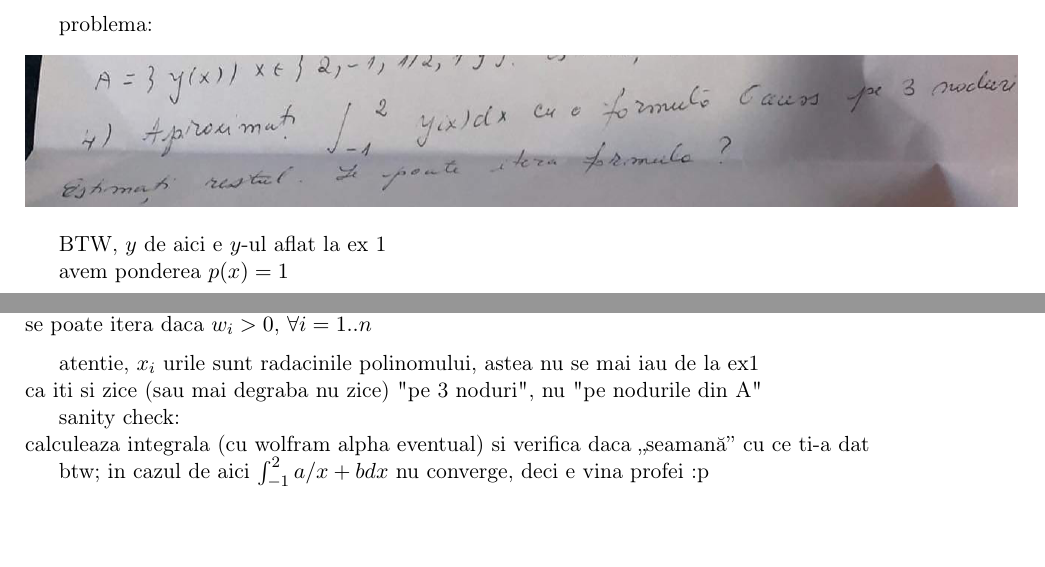
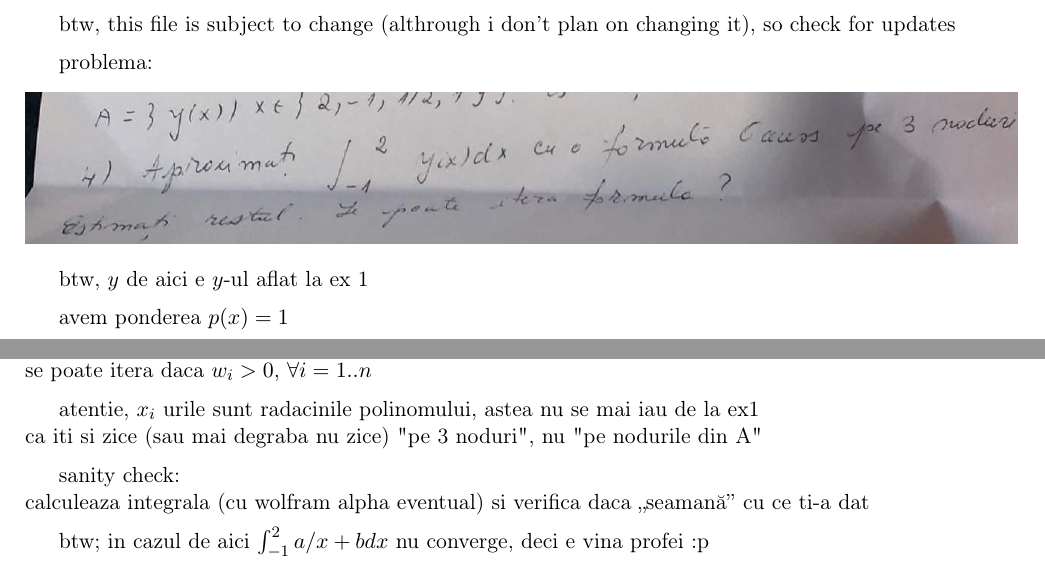
Before and after one commit to azbyn/math-made-short, a LaTeX document (calcul_numeric/gauss_stuff/gauss_stuff.tex): two parts of pages 1 and 3 of 3, joined at a grey line, cut at the place of the change, the shorter picture padded with empty space. Compiled offline with pdfLaTeX.

Commit message:
mend
cm disclamer

```diff
--- a/calcul_numeric/gauss_stuff/gauss_stuff.tex
+++ b/calcul_numeric/gauss_stuff/gauss_stuff.tex
@@ -27,12 +27,16 @@
  pdflang={English}}
 \begin{document}
 
+btw, this file is subject to change (althrough i don't plan on changing it), so check for updates
+\medskip
+
 problema:
 \begin{center}
 \includegraphics[width=\linewidth]{./problema.png}
 \end{center}
 
-BTW, \(y\) de aici e \(y\)-ul aflat la ex 1
+btw, \(y\) de aici e \(y\)-ul aflat la ex 1
+\medskip
 
 avem ponderea \(p(x) = 1\)
 \medskip
@@ -146,10 +150,11 @@ se poate itera daca \(w_i > 0\), \(\forall i = 1..n\)
 
 atentie, \(x_i\) urile sunt radacinile polinomului, astea nu se mai iau de la ex1\\
 ca iti si zice (sau mai degraba nu zice) "pe 3 noduri", nu "pe nodurile din A"
+\medskip
 
 sanity check:\\
 calculeaza integrala (cu wolfram alpha eventual) si verifica daca „seamană” cu ce ti-a dat
-
+\medskip
 
 btw; in cazul de aici \(\int_{-1}^{2} a/x+b dx\) nu converge, deci e vina profei :p
 \end{document}
```
Also changed, not shown: calcul_numeric/gauss_stuff/gauss_stuff.pdf, calcul_numeric/gauss_stuff/gauss_stuff.tex (2 more changed lines), 1 other file.
